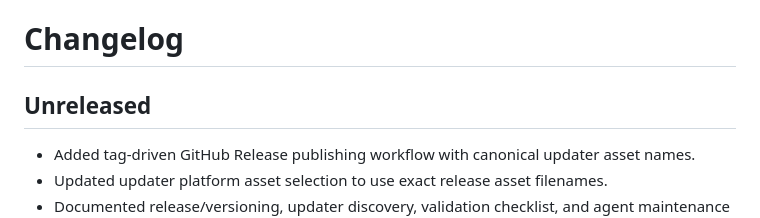
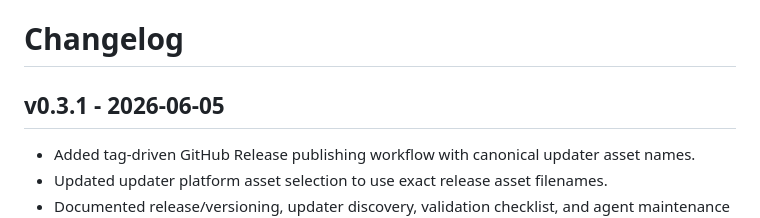
Before and after one commit to sparshsam/openreader, a Markdown page: CHANGELOG.md, the part around the change. GitHub-like rendering.

Commit message:
Prepare v0.3.1 release

```diff
--- a/CHANGELOG.md
+++ b/CHANGELOG.md
@@ -1,6 +1,6 @@
 # Changelog
 
-## Unreleased
+## v0.3.1 - 2026-06-05
 
 - Added tag-driven GitHub Release publishing workflow with canonical updater asset names.
 - Updated updater platform asset selection to use exact release asset filenames.
```
